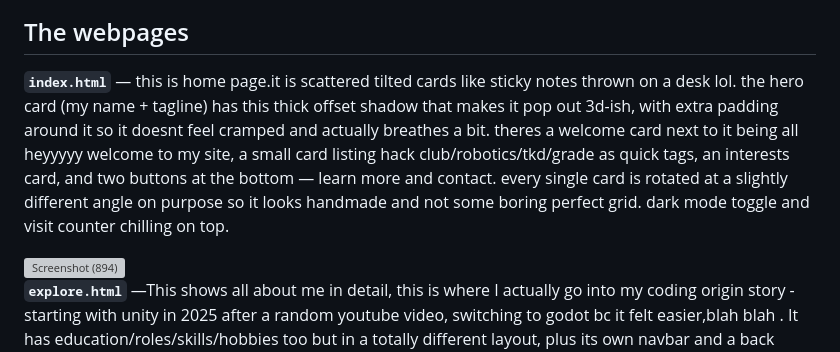
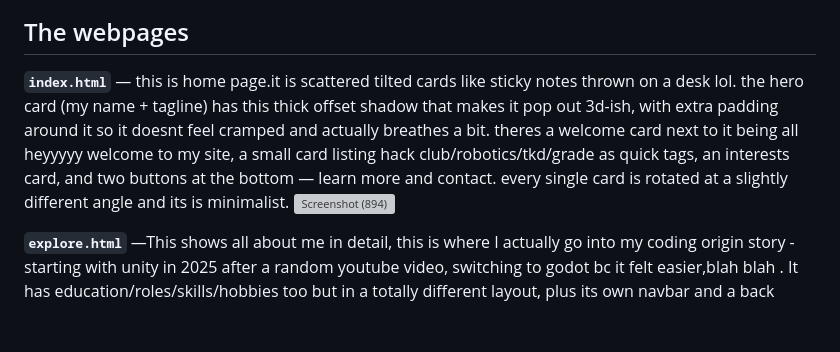
Before and after one commit to swyaeta/MPW, a Markdown page: README.md, the part around the change. Drawn GitHub-style; blank space fills up the shorter version; grey boxes are pictures that could not be loaded.

```diff
--- a/README.md
+++ b/README.md
@@ -15,8 +15,7 @@ I went with full neo-brutalist on this website — thick black borders everywher
 
 ## The webpages
 
-**`index.html`** — this is home page.it is scattered tilted cards like sticky notes thrown on a desk lol. the hero card (my name + tagline) has this thick offset shadow that makes it pop out 3d-ish, with extra padding around it so it doesnt feel cramped and actually breathes a bit. theres a welcome card next to it being all heyyyyy welcome to my site, a small card listing hack club/robotics/tkd/grade as quick tags, an interests card, and two buttons at the bottom — learn more and contact. every single card is rotated at a slightly different angle on purpose so it looks handmade and not some boring perfect grid. dark mode toggle and visit counter chilling on top.
-
+**`index.html`** — this is home page.it is scattered tilted cards like sticky notes thrown on a desk lol. the hero card (my name + tagline) has this thick offset shadow that makes it pop out 3d-ish, with extra padding around it so it doesnt feel cramped and actually breathes a bit. theres a welcome card next to it being all heyyyyy welcome to my site, a small card listing hack club/robotics/tkd/grade as quick tags, an interests card, and two buttons at the bottom — learn more and contact. every single card is rotated at a slightly different angle and its is minimalist.
 <img width="1827" height="883" alt="Screenshot (894)" src="https://github.com/user-attachments/assets/8fbbcdb9-660e-4820-a8ff-d7b5cff1dbe6" />
 
 
```
